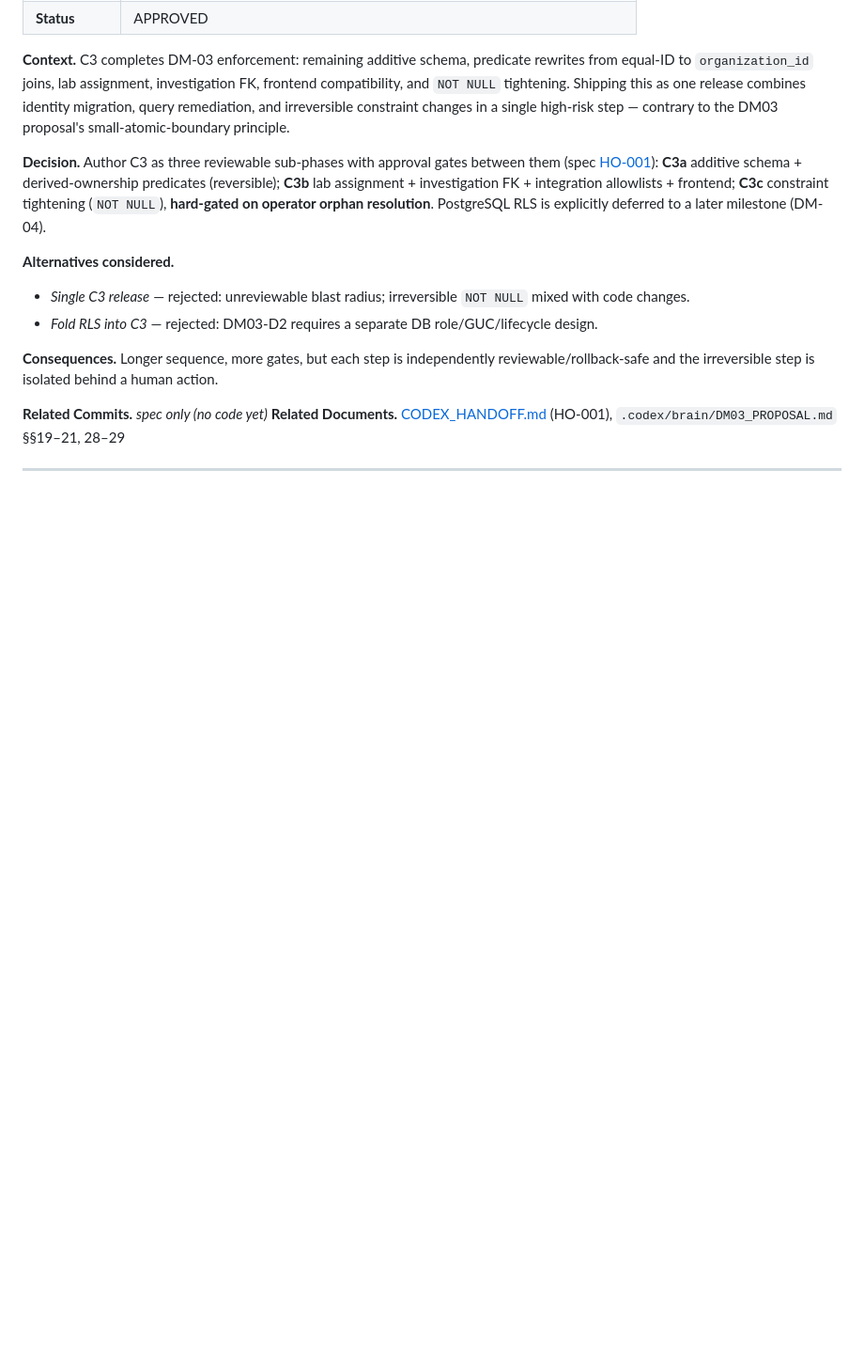
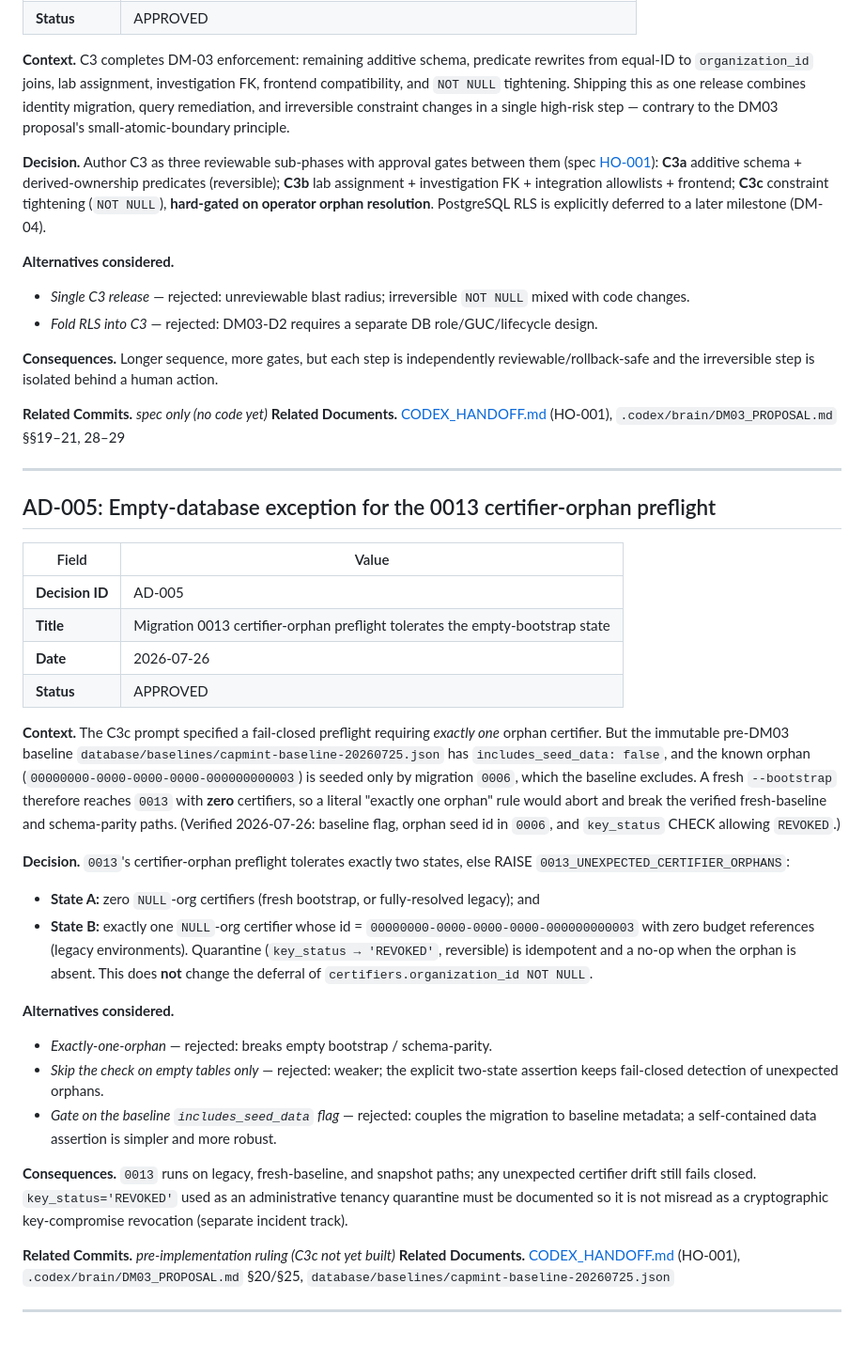
Before and after one commit to Nandu1729/CapMint, a Markdown page: docs/architecture/DECISIONS.md, the part around the change. Shown at 94% size. Drawn GitHub-style; blank space fills up the shorter version.

Commit message:
docs(architecture): approve 0013 empty-database orphan preflight exception (AD-005)
Migration 0013's certifier-orphan preflight must tolerate both the empty fresh-bootstrap state (0 certifiers; baseline excludes seed) and the single known orphan 000...0003 with zero budget references; all other states fail closed. Verified baseline includes_seed_data=false, orphan seed in 0006, and key_status REVOKED enum.

```diff
--- a/docs/architecture/DECISIONS.md
+++ b/docs/architecture/DECISIONS.md
@@ -141,6 +141,48 @@ reviewable/rollback-safe and the irreversible step is isolated behind a human ac
 
 ---
 
+## AD-005: Empty-database exception for the 0013 certifier-orphan preflight
+
+| Field | Value |
+|---|---|
+| **Decision ID** | AD-005 |
+| **Title** | Migration 0013 certifier-orphan preflight tolerates the empty-bootstrap state |
+| **Date** | 2026-07-26 |
+| **Status** | APPROVED |
+
+**Context.** The C3c prompt specified a fail-closed preflight requiring *exactly one* orphan
+certifier. But the immutable pre-DM03 baseline `database/baselines/capmint-baseline-20260725.json`
+has `includes_seed_data: false`, and the known orphan (`00000000-0000-0000-0000-000000000003`)
+is seeded only by migration `0006`, which the baseline excludes. A fresh `--bootstrap` therefore
+reaches `0013` with **zero** certifiers, so a literal "exactly one orphan" rule would abort and
+break the verified fresh-baseline and schema-parity paths. (Verified 2026-07-26: baseline flag,
+orphan seed id in `0006`, and `key_status` CHECK allowing `REVOKED`.)
+
+**Decision.** `0013`'s certifier-orphan preflight tolerates exactly two states, else RAISE
+`0013_UNEXPECTED_CERTIFIER_ORPHANS`:
+- **State A:** zero `NULL`-org certifiers (fresh bootstrap, or fully-resolved legacy); and
+- **State B:** exactly one `NULL`-org certifier whose id = `00000000-0000-0000-0000-000000000003`
+  with zero budget references (legacy environments).
+Quarantine (`key_status → 'REVOKED'`, reversible) is idempotent and a no-op when the orphan is
+absent. This does **not** change the deferral of `certifiers.organization_id NOT NULL`.
+
+**Alternatives considered.**
+- *Exactly-one-orphan* — rejected: breaks empty bootstrap / schema-parity.
+- *Skip the check on empty tables only* — rejected: weaker; the explicit two-state assertion
+  keeps fail-closed detection of unexpected orphans.
+- *Gate on the baseline `includes_seed_data` flag* — rejected: couples the migration to baseline
+  metadata; a self-contained data assertion is simpler and more robust.
+
+**Consequences.** `0013` runs on legacy, fresh-baseline, and snapshot paths; any unexpected
+certifier drift still fails closed. `key_status='REVOKED'` used as an administrative tenancy
+quarantine must be documented so it is not misread as a cryptographic key-compromise revocation
+(separate incident track).
+
+**Related Commits.** _pre-implementation ruling (C3c not yet built)_
+**Related Documents.** [CODEX_HANDOFF.md](CODEX_HANDOFF.md) (HO-001), `.codex/brain/DM03_PROPOSAL.md` §20/§25, `database/baselines/capmint-baseline-20260725.json`
+
+---
+
 <!--
 ## AD-NNN: <Title> (template)
 
```
